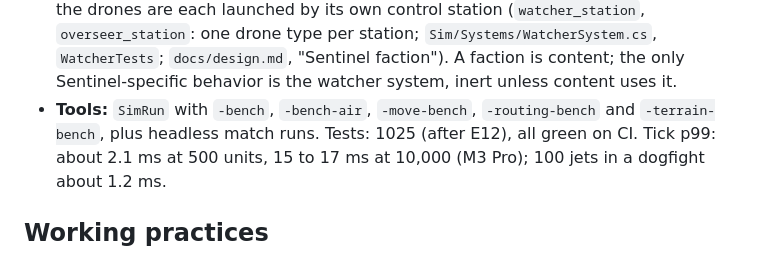
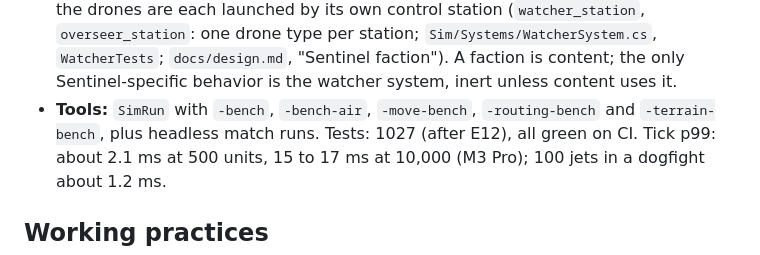
Before and after one commit to yasserreslan/simcore, a Markdown page: docs/handoff.md, the part around the change. Drawn GitHub-style.

Commit message:
WIP E12: test count
Co-Authored-By: Claude Opus 5.5 <noreply@anthropic.com>

```diff
--- a/docs/handoff.md
+++ b/docs/handoff.md
@@ -91,7 +91,7 @@ This file covers the engine only.
   faction"). A faction is content; the only Sentinel-specific behavior is the
   watcher system, inert unless content uses it.
 - **Tools:** `SimRun` with `-bench`, `-bench-air`, `-move-bench`, `-routing-bench` and
-  `-terrain-bench`, plus headless match runs. Tests: 1025 (after E12), all green on CI.
+  `-terrain-bench`, plus headless match runs. Tests: 1027 (after E12), all green on CI.
   Tick p99: about 2.1 ms at 500 units, 15 to 17 ms at 10,000 (M3 Pro); 100 jets in a
   dogfight about 1.2 ms.
 
```
